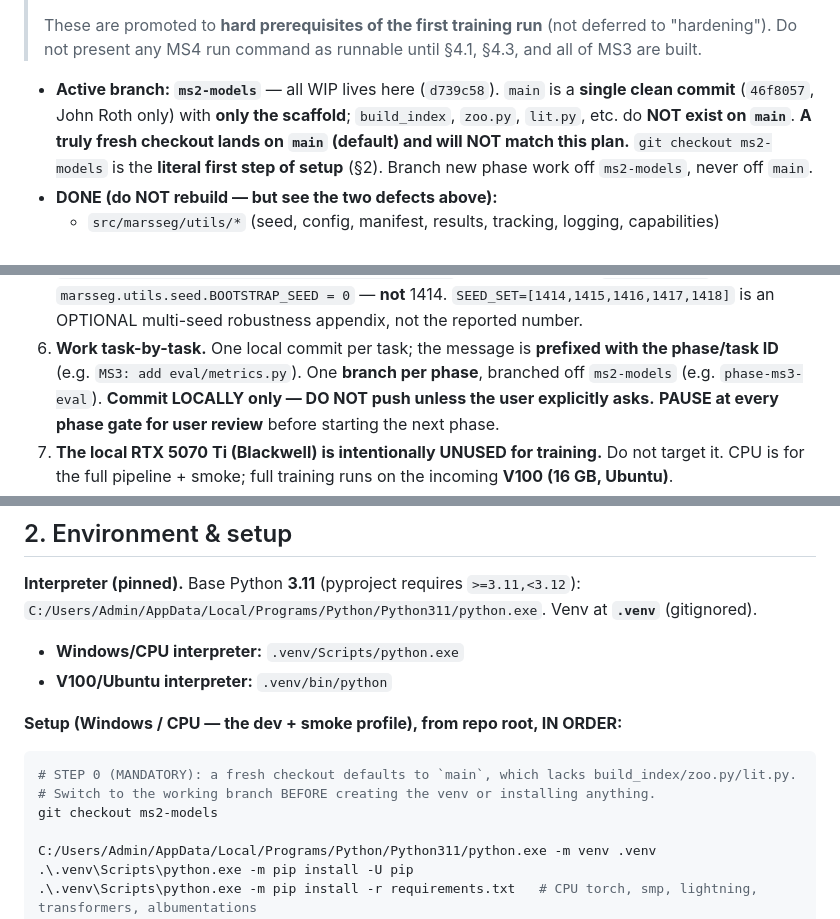
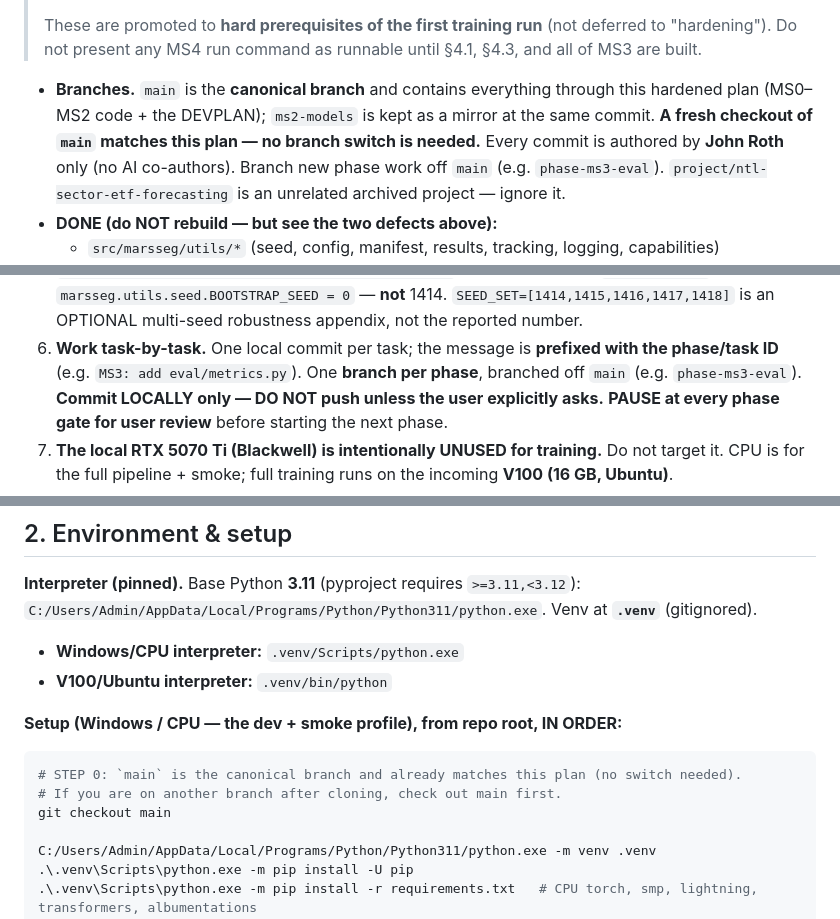
Before and after one commit to jroth1414/AAML-Research-Project, a Markdown page: DEVPLAN.md, 3 parts joined by grey strips. Drawn GitHub-style.

Commit message:
DEVPLAN: correct branch model for main-canonical (post-merge); main matches the plan, no ms2-models checkout needed

````diff
--- a/DEVPLAN.md
+++ b/DEVPLAN.md
@@ -36,11 +36,11 @@ green, ruff+black clean). RESUME POINT → (1) apply the two REQUIRED MS1/MS2 co
 > These are promoted to **hard prerequisites of the first training run** (not deferred to "hardening").
 > Do not present any MS4 run command as runnable until §4.1, §4.3, and all of MS3 are built.
 
-- **Active branch: `ms2-models`** — all WIP lives here (`d739c58`). `main` is a **single clean commit**
-  (`46f8057`, John Roth only) with **only the scaffold**; `build_index`, `zoo.py`, `lit.py`, etc. do
-  **NOT exist on `main`**. **A truly fresh checkout lands on `main` (default) and will NOT match this
-  plan.** `git checkout ms2-models` is the **literal first step of setup** (§2). Branch new phase work
-  off `ms2-models`, never off `main`.
+- **Branches.** `main` is the **canonical branch** and contains everything through this hardened plan
+  (MS0–MS2 code + the DEVPLAN); `ms2-models` is kept as a mirror at the same commit. **A fresh checkout
+  of `main` matches this plan — no branch switch is needed.** Every commit is authored by **John Roth**
+  only (no AI co-authors). Branch new phase work off `main` (e.g. `phase-ms3-eval`).
+  `project/ntl-sector-etf-forecasting` is an unrelated archived project — ignore it.
 - **DONE (do NOT rebuild — but see the two defects above):**
   - `src/marsseg/utils/*` (seed, config, manifest, results, tracking, logging, capabilities)
   - `src/marsseg/data/{ai4mars,dataset,transforms}.py` — **`ai4mars.build_index` needs the §4.1 + §4.3
@@ -93,7 +93,7 @@ bottom). Update §0 here and README §Status at the end of each phase.
    `marsseg.utils.seed.BOOTSTRAP_SEED = 0` — **not** 1414. `SEED_SET=[1414,1415,1416,1417,1418]` is an
    OPTIONAL multi-seed robustness appendix, not the reported number.
 6. **Work task-by-task.** One local commit per task; the message is **prefixed with the phase/task ID**
-   (e.g. `MS3: add eval/metrics.py`). One **branch per phase**, branched off `ms2-models`
+   (e.g. `MS3: add eval/metrics.py`). One **branch per phase**, branched off `main`
    (e.g. `phase-ms3-eval`). **Commit LOCALLY only — DO NOT push unless the user explicitly asks.**
    **PAUSE at every phase gate for user review** before starting the next phase.
 7. **The local RTX 5070 Ti (Blackwell) is intentionally UNUSED for training.** Do not target it. CPU
@@ -111,9 +111,9 @@ bottom). Update §0 here and README §Status at the end of each phase.
 
 **Setup (Windows / CPU — the dev + smoke profile), from repo root, IN ORDER:**
 ```powershell
-# STEP 0 (MANDATORY): a fresh checkout defaults to `main`, which lacks build_index/zoo.py/lit.py.
-# Switch to the working branch BEFORE creating the venv or installing anything.
-git checkout ms2-models
+# STEP 0: `main` is the canonical branch and already matches this plan (no switch needed).
+# If you are on another branch after cloning, check out main first.
+git checkout main
 
 C:/Users/Admin/AppData/Local/Programs/Python/Python311/python.exe -m venv .venv
 .\.venv\Scripts\python.exe -m pip install -U pip
````
Also changed, not shown: other parts of DEVPLAN.md (+1 -1 lines).
